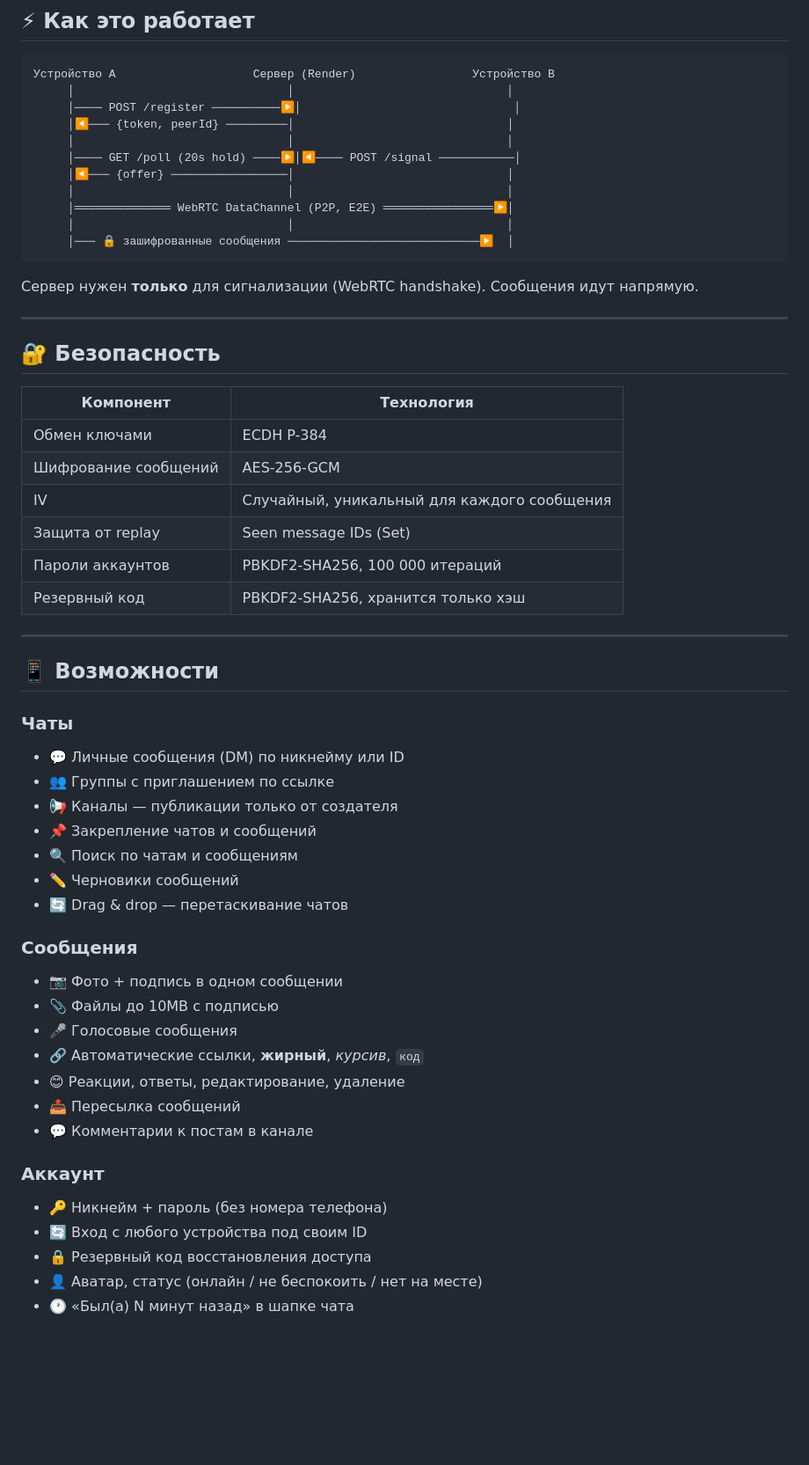
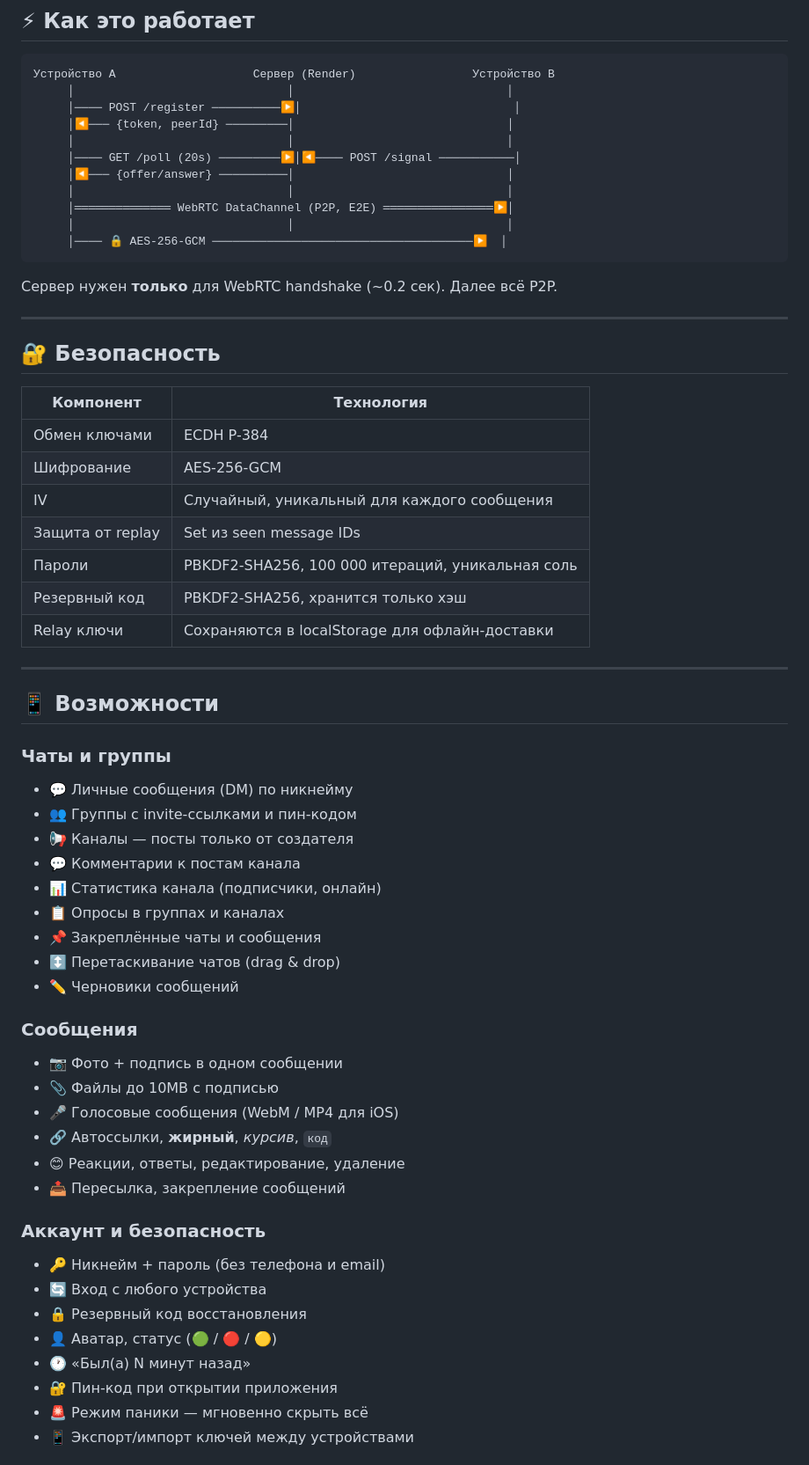
Before and after one commit to LidersAI/securegram, a Markdown page: README.md, the part around one of its changes. Shown at 88% size. Rendered like a GitHub page; blank space fills up the shorter version.

````diff
--- a/README.md
+++ b/README.md
@@ -25,15 +25,15 @@
      │──── POST /register ──────────▶│                               │
      │◀─── {token, peerId} ─────────│                               │
      │                               │                               │
-     │──── GET /poll (20s hold) ────▶│◀──── POST /signal ───────────│
-     │◀─── {offer} ─────────────────│                               │
+     │──── GET /poll (20s) ─────────▶│◀──── POST /signal ───────────│
+     │◀─── {offer/answer} ──────────│                               │
      │                               │                               │
      │══════════════ WebRTC DataChannel (P2P, E2E) ════════════════▶│
      │                               │                               │
-     │─── 🔒 зашифрованные сообщения ────────────────────────────▶  │
+     │──── 🔒 AES-256-GCM ──────────────────────────────────────▶  │
 ```
 
-Сервер нужен **только** для сигнализации (WebRTC handshake). Сообщения идут напрямую.
+Сервер нужен **только** для WebRTC handshake (~0.2 сек). Далее всё P2P.
 
 ---
 
@@ -42,38 +42,43 @@
 | Компонент | Технология |
 |---|---|
 | Обмен ключами | ECDH P-384 |
-| Шифрование сообщений | AES-256-GCM |
+| Шифрование | AES-256-GCM |
 | IV | Случайный, уникальный для каждого сообщения |
-| Защита от replay | Seen message IDs (Set) |
-| Пароли аккаунтов | PBKDF2-SHA256, 100 000 итераций |
+| Защита от replay | Set из seen message IDs |
+| Пароли | PBKDF2-SHA256, 100 000 итераций, уникальная соль |
 | Резервный код | PBKDF2-SHA256, хранится только хэш |
+| Relay ключи | Сохраняются в localStorage для офлайн-доставки |
 
 ---
 
 ## 📱 Возможности
 
-### Чаты
-- 💬 Личные сообщения (DM) по никнейму или ID
-- 👥 Группы с приглашением по ссылке
-- 📢 Каналы — публикации только от создателя
-- 📌 Закрепление чатов и сообщений
-- 🔍 Поиск по чатам и сообщениям
+### Чаты и группы
+- 💬 Личные сообщения (DM) по никнейму
+- 👥 Группы с invite-ссылками и пин-кодом
+- 📢 Каналы — посты только от создателя
+- 💬 Комментарии к постам канала
+- 📊 Статистика канала (подписчики, онлайн)
+- 📋 Опросы в группах и каналах
+- 📌 Закреплённые чаты и сообщения
+- ↕️ Перетаскивание чатов (drag & drop)
 - ✏️ Черновики сообщений
-- 🔄 Drag & drop — перетаскивание чатов
 
 ### Сообщения
 - 📷 Фото + подпись в одном сообщении
 - 📎 Файлы до 10MB с подписью
-- 🎤 Голосовые сообщения
-- 🔗 Автоматические ссылки, **жирный**, _курсив_, `код`
+- 🎤 Голосовые сообщения (WebM / MP4 для iOS)
+- 🔗 Автоссылки, **жирный**, _курсив_, `код`
 - 😊 Реакции, ответы, редактирование, удаление
-- 📤 Пересылка сообщений
-- 💬 Комментарии к постам в канале
+- 📤 Пересылка, закрепление сообщений
 
-### Аккаунт
-- 🔑 Никнейм + пароль (без номера телефона)
-- 🔄 Вход с любого устройства под своим ID
-- 🔒 Резервный код восстановления доступа
-- 👤 Аватар, статус (онлайн / не беспокоить / нет на месте)
-- 🕐 «Был(а) N минут назад» в шапке чата
+### Аккаунт и безопасность
+- 🔑 Никнейм + пароль (без телефона и email)
+- 🔄 Вход с любого устройства
+- 🔒 Резервный код восстановления
+- 👤 Аватар, статус (🟢 / 🔴 / 🟡)
+- 🕐 «Был(а) N минут назад»
+- 🔐 Пин-код при открытии приложения
+- 🚨 Режим паники — мгновенно скрыть всё
+- 📱 Экспорт/импорт ключей между устройствами
 
````
Also changed, not shown: other parts of README.md (+44 -49 lines).
